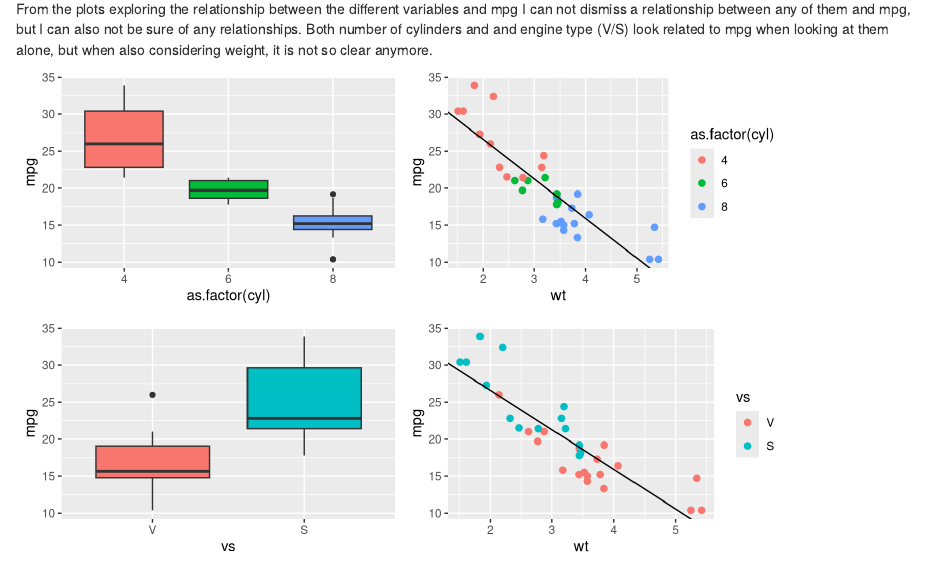
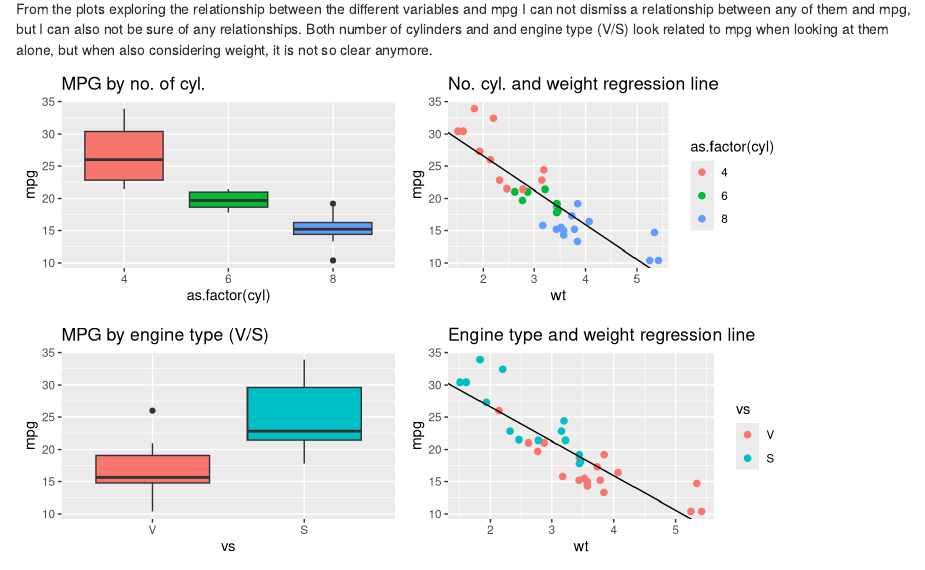
Before and after one commit to ninnakin/RegressionModels, an R Markdown document (Course_project.Rmd): the page in a window 1100 px wide, from 1360 px down. Rendered offline with R 4.5, knitr and Pandoc, with nearby package versions; both versions are drawn in the output format of the newer one.

Commit message:
changed theme of titles

````diff
--- a/Course_project.Rmd
+++ b/Course_project.Rmd
@@ -1,10 +1,10 @@
 ---
 title: "Factors impacting miles per gallon - a regression analysis"
 output:
-  word_document: default
-  pdf_document: default
   html_document:
     keep_md: yes
+  pdf_document: default
+  word_document: default
 ---
 ## Executive summary
 
@@ -67,18 +66,26 @@ grid.arrange(g1, g2, ncol=2)
 From the plots exploring the relationship between the different variables and mpg I can not dismiss a relationship between any of them and mpg, but I can also not be sure of any relationships. Both number of cylinders and and engine type (V/S) look related to mpg when looking at them alone, but when also considering weight, it is not so clear anymore.
 
 ```{r explore_cylinders, echo=FALSE, fig.height=2.5, fig.width=8, warning=FALSE, message=FALSE}
+n<-names(mtcars)
+wt_cor <- sapply(n[!n=="am" & !n=="wt"], function(x) round(cor(mtcars$wt, as.numeric(mtcars[,x] )),2))
+
 g1<-ggplot(data=mtcars,aes(x=wt, y=mpg, color=as.factor(cyl)))+geom_point(size=2)+
-    geom_abline(intercept=summary(fit_wt)$coef[1,1], slope=summary(fit_wt)$coef[2,1], lwd=0.5)
-g2<-ggplot(data=mtcars, aes(x=as.factor(cyl), y=mpg, fill=as.factor(cyl)))+geom_boxplot()+theme(legend.position="none")
+    geom_abline(intercept=summary(fit_wt)$coef[1,1], slope=summary(fit_wt)$coef[2,1], lwd=0.5)+
+    ggtitle("No. cyl. and weight regression line")
+g2<-ggplot(data=mtcars, aes(x=as.factor(cyl), y=mpg, fill=as.factor(cyl)))+
+    geom_boxplot()+theme(legend.position="none")+
+    ggtitle("MPG by no. of cyl.")
 
 grid.arrange(g2, g1, ncol=2)
 ```
 
 ```{r explore_vs, echo=FALSE, fig.height=2.5, fig.width=8, warning=FALSE, message=FALSE}
 g3<-ggplot(data=mtcars,aes(x=wt, y=mpg, color=vs))+geom_point(size=2)+
-    geom_abline(intercept=summary(fit_wt)$coef[1,1], slope=summary(fit_wt)$coef[2,1], lwd=0.5)
+    geom_abline(intercept=summary(fit_wt)$coef[1,1], slope=summary(fit_wt)$coef[2,1], lwd=0.5)+
+    ggtitle("Engine type and weight regression line")
 g4<-ggplot(data=mtcars, aes(x=vs, y=mpg, fill=vs))+geom_boxplot()+
-    theme(legend.position="none")
+    theme(legend.position="none")+
+    ggtitle("MPG by engine type (V/S)")
 
 grid.arrange(g4, g3, ncol=2)
 ```
````
Also changed, not shown: Quiz2.R (+1 -1 lines), Quiz3.R (+15 -0 lines), Course_project.html, Course_project.md, Course_project.Rmd (6 more changed lines).
